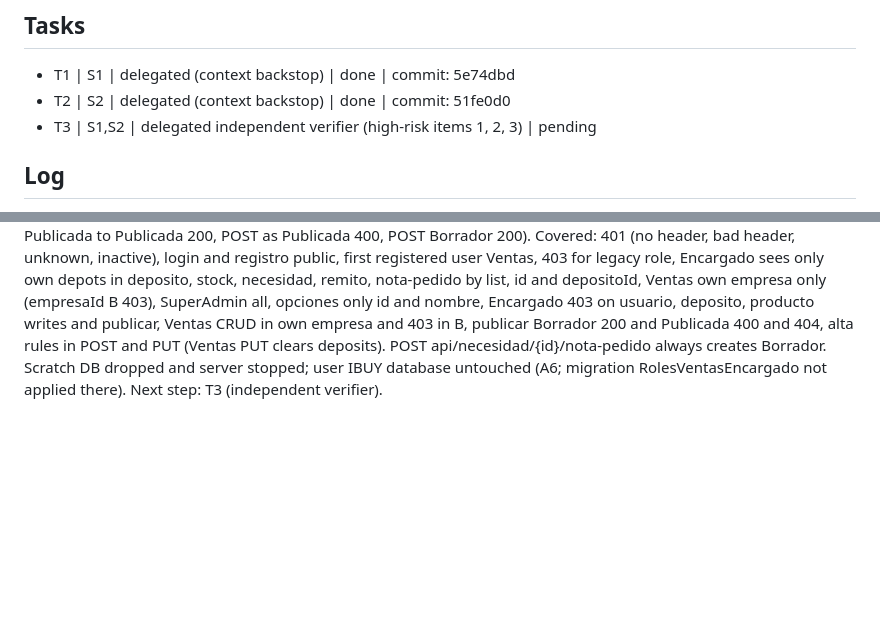
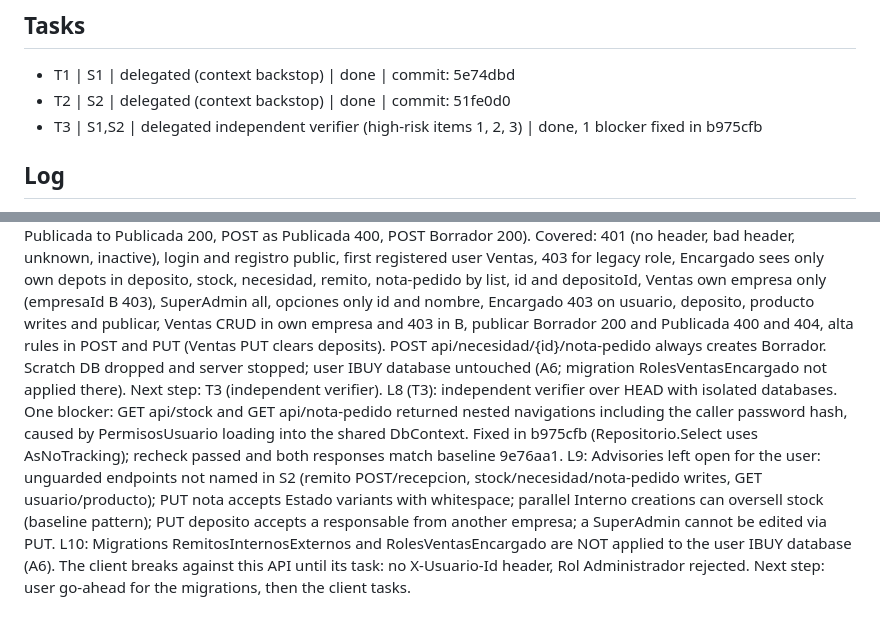
Before and after one commit to Facu-18/IBUY, a Markdown page: odd/tasks/remitos-roles-backend.md, 2 parts joined by grey strips. Drawn GitHub-style; blank space fills up the shorter version.

Commit message:
docs(odd): registrar verificacion de remitos y permisos

```diff
--- a/odd/tasks/remitos-roles-backend.md
+++ b/odd/tasks/remitos-roles-backend.md
@@ -100,7 +100,7 @@ Fuera de alcance: JWT o cookies.
 ## Tasks
 - T1 | S1 | delegated (context backstop) | done | commit: 5e74dbd
 - T2 | S2 | delegated (context backstop) | done | commit: 51fe0d0
-- T3 | S1,S2 | delegated independent verifier (high-risk items 1, 2, 3) | pending
+- T3 | S1,S2 | delegated independent verifier (high-risk items 1, 2, 3) | done, 1 blocker fixed in b975cfb
 
 ## Log
 L1 (2026-11-02, user): "bien apliquemos los 2 cambios en el backend [...] para dejar el backend alineado con estos cambios" followed by both task cards, quoted in Specs.
@@ -109,3 +109,7 @@ L3: The uncommitted docs/IBUY Prototipo.html change belongs to the earlier mock
 L4 (T1 evidence, commit 5e74dbd): Release build 0 errors. Migration RemitosInternosExternos on scratch DB: Transferencia->Interno, Entrada->Externo + OrigenExterno 'Sin especificar', items Unidad 'unidad'; a Salida row makes the migration THROW 50001 and nothing is converted (no Unidad column). HTTP on scratch DB (port 5392): multi-item Interno 200 (origin stock 10->7 / 4->3, destination unchanged, Numero R-0003, client Numero/Estado/Fecha ignored); insufficient stock 400 with remito/item counts unchanged; Externo 200 no stock move; every validation rule 400; Entrada/Salida types 400; reception 200 creates the missing destination rows and sums each item, FechaRecepcion saved; second reception 400; 3 parallel receptions -> one 200 and two 400, stock added once; unknown id 404; PUT/DELETE 405; list Origen = depot name (Interno) / OrigenExterno (Externo). Scratch DBs IBUY_Verif_T1 and IBUY_Verif_T1S dropped; server stopped. Notes: a rolled-back insert consumes an Id, so Numero can skip a value (R-0004 absent); Unidad keeps a DB default 'unidad' from the migration; user IBUY database untouched (A6).
 L5 (T2 evidence, commit 51fe0d0): Release build 0 errors, 0 warnings. Migration RolesVentasEncargado (data only, snapshot unchanged) on scratch DB IBUY_Verif_T2: Administrador with deposit -> EncargadoDeposito, Administrador without -> Ventas, Comprador -> Ventas, Vendedor with deposit -> EncargadoDeposito, SuperAdmin unchanged. HTTP on port 5393 against the scratch DB (two empresas, roles SuperAdmin, Ventas, Encargado with 2 depots, legacy role Comprador): 164 of 166 checks OK in the first run and the 2 FAIL were my test DTO lacking items; re-run with valid items passed (PUT to Publicada 400, Publicada to Publicada 200, POST as Publicada 400, POST Borrador 200). Covered: 401 (no header, bad header, unknown, inactive), login and registro public, first registered user Ventas, 403 for legacy role, Encargado sees only own depots in deposito, stock, necesidad, remito, nota-pedido by list, id and depositoId, Ventas own empresa only (empresaId B 403), SuperAdmin all, opciones only id and nombre, Encargado 403 on usuario, deposito, producto writes and publicar, Ventas CRUD in own empresa and 403 in B, publicar Borrador 200 and Publicada 400 and 404, alta rules in POST and PUT (Ventas PUT clears deposits). POST api/necesidad/{id}/nota-pedido always creates Borrador. Scratch DB dropped and server stopped; user IBUY database untouched (A6; migration RolesVentasEncargado not applied there).
 Next step: T3 (independent verifier).
+L8 (T3): independent verifier over HEAD with isolated databases. One blocker: GET api/stock and GET api/nota-pedido returned nested navigations including the caller password hash, caused by PermisosUsuario loading into the shared DbContext. Fixed in b975cfb (Repositorio.Select uses AsNoTracking); recheck passed and both responses match baseline 9e76aa1.
+L9: Advisories left open for the user: unguarded endpoints not named in S2 (remito POST/recepcion, stock/necesidad/nota-pedido writes, GET usuario/producto); PUT nota accepts Estado variants with whitespace; parallel Interno creations can oversell stock (baseline pattern); PUT deposito accepts a responsable from another empresa; a SuperAdmin cannot be edited via PUT.
+L10: Migrations RemitosInternosExternos and RolesVentasEncargado are NOT applied to the user IBUY database (A6). The client breaks against this API until its task: no X-Usuario-Id header, Rol Administrador rejected.
+Next step: user go-ahead for the migrations, then the client tasks.
```
